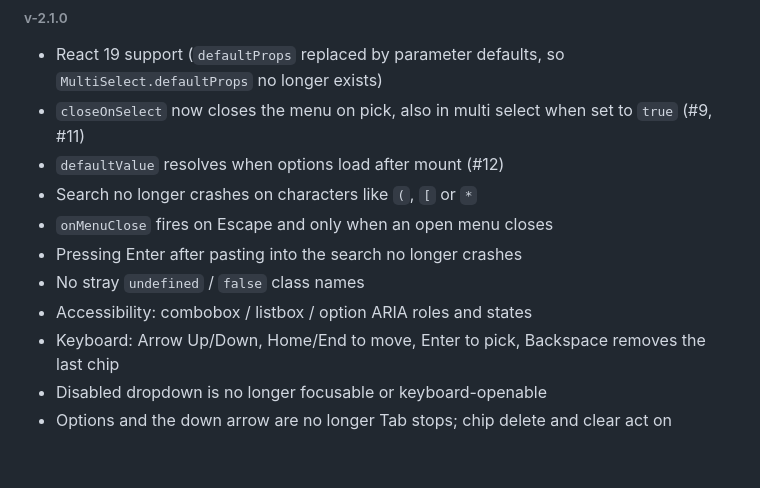
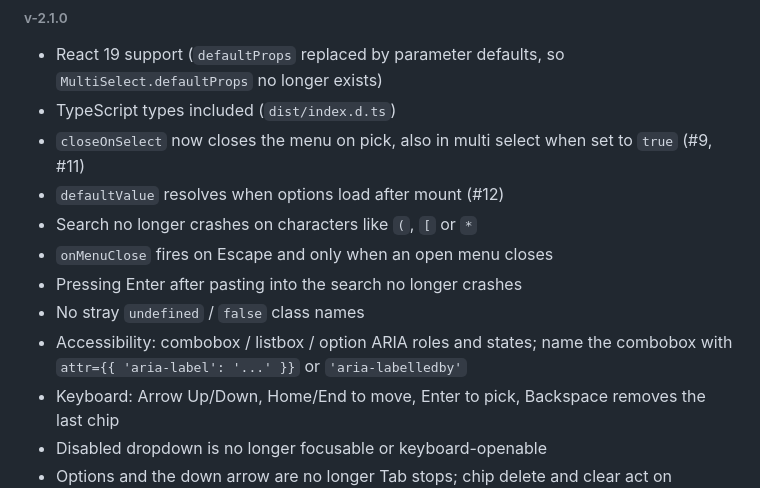
Before and after one commit to Arif-un/react-multiple-select-dropdown-lite, a Markdown page: README.md, the part around the change. Rendered like a GitHub page; blank space fills up the shorter version.

Commit message:
docs(changelog): note bundled types and combobox naming

```diff
--- a/README.md
+++ b/README.md
@@ -172,13 +172,14 @@ CSS variable applied in `.msl-vars` class name.
 ###### v-2.1.0
 
 - React 19 support (`defaultProps` replaced by parameter defaults, so `MultiSelect.defaultProps` no longer exists)
+- TypeScript types included (`dist/index.d.ts`)
 - `closeOnSelect` now closes the menu on pick, also in multi select when set to `true` (#9, #11)
 - `defaultValue` resolves when options load after mount (#12)
 - Search no longer crashes on characters like `(`, `[` or `*`
 - `onMenuClose` fires on Escape and only when an open menu closes
 - Pressing Enter after pasting into the search no longer crashes
 - No stray `undefined` / `false` class names
-- Accessibility: combobox / listbox / option ARIA roles and states
+- Accessibility: combobox / listbox / option ARIA roles and states; name the combobox with `attr={{ 'aria-label': '...' }}` or `'aria-labelledby'`
 - Keyboard: Arrow Up/Down, Home/End to move, Enter to pick, Backspace removes the last chip
 - Disabled dropdown is no longer focusable or keyboard-openable
 - Options and the down arrow are no longer Tab stops; chip delete and clear act on Enter/Space only
```
